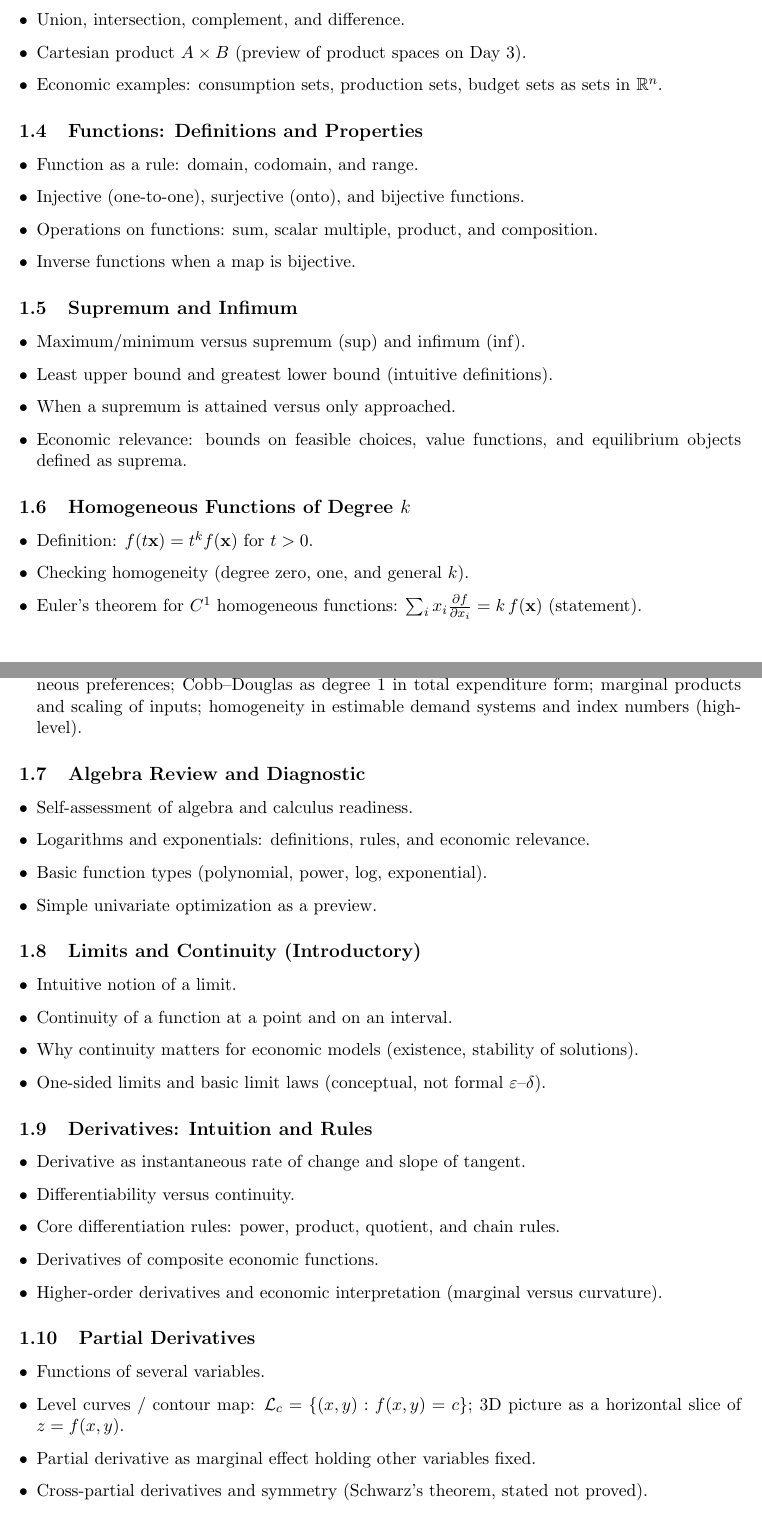
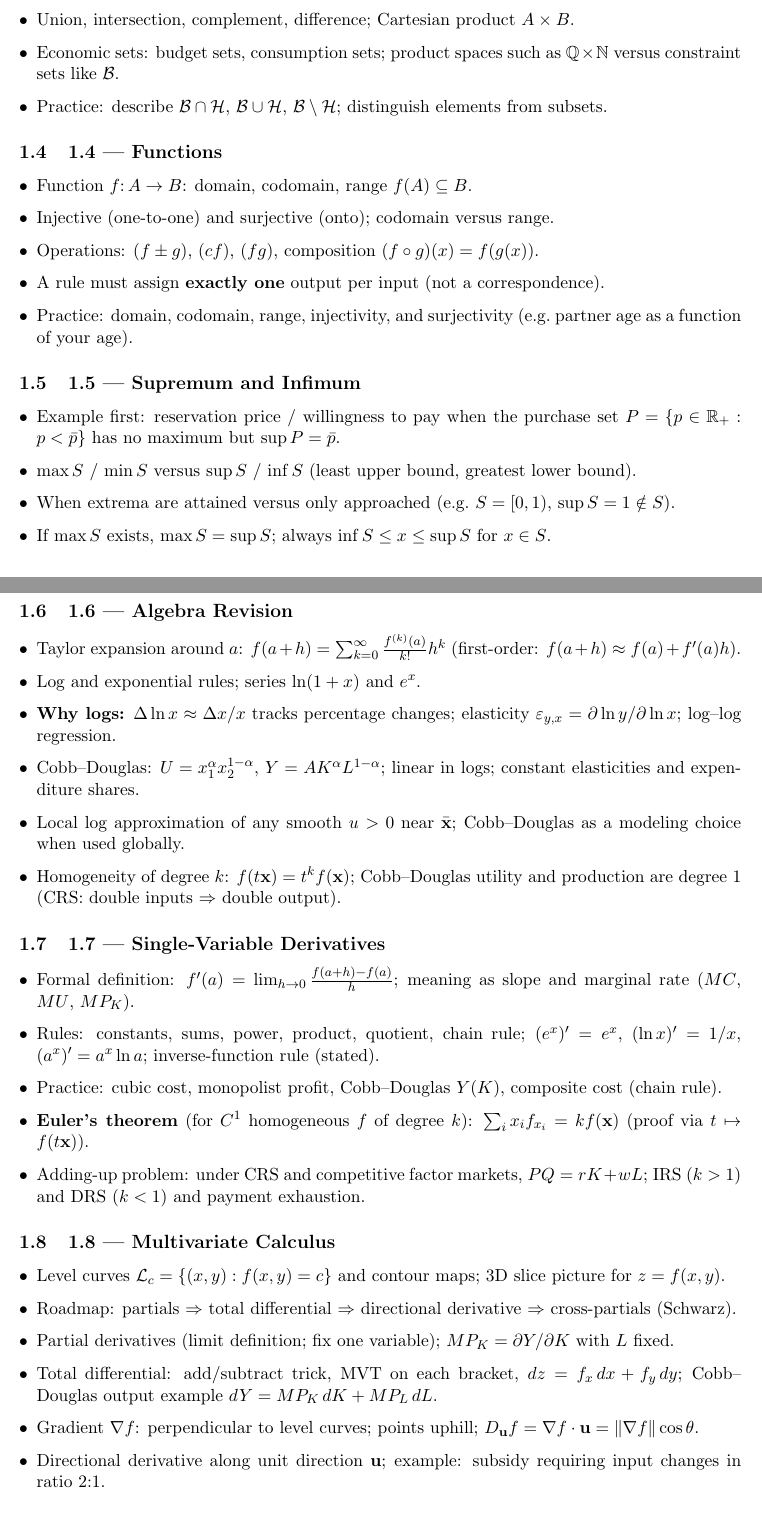
Before and after one commit to cliohsu1997/math_camp_2026, a LaTeX document (content_to_be_covered/content_to_be_covered.tex): two parts of pages 3 and 4 of 11, joined at a grey line, cut so that both start at the same text. Compiled offline with pdfLaTeX.

```diff
--- a/content_to_be_covered/content_to_be_covered.tex
+++ b/content_to_be_covered/content_to_be_covered.tex
@@ -61,52 +67,74 @@
-    \item Union, intersection, complement, and difference.
-    \item Cartesian product $A \times B$ (preview of product spaces on Day~3).
-    \item Economic examples: consumption sets, production sets, budget sets as sets in $\mathbb{R}^n$.
+    \item Notation: $\in$, $\notin$, $\subset$, $=$, $\emptyset$, roster and set-builder forms.
+    \item Union, intersection, complement, difference; Cartesian product $A\times B$.
+    \item Economic sets: budget sets, consumption sets; product spaces such as
+      $\mathbb{Q}\times\mathbb{N}$ versus constraint sets like $\mathcal{B}$.
+    \item Practice: describe $\mathcal{B}\cap\mathcal{H}$, $\mathcal{B}\cup\mathcal{H}$,
+      $\mathcal{B}\setminus\mathcal{H}$; distinguish elements from subsets.
 \end{itemize}
 
-\subsection{Functions: Definitions and Properties}
+\subsection{1.4 --- Functions}
 \begin{itemize}[leftmargin=*]
-    \item Function as a rule: domain, codomain, and range.
-    \item Injective (one-to-one), surjective (onto), and bijective functions.
-    \item Operations on functions: sum, scalar multiple, product, and composition.
-    \item Inverse functions when a map is bijective.
+    \item Function $f\colon A\to B$: domain, codomain, range $f(A)\subseteq B$.
+    \item Injective (one-to-one) and surjective (onto); codomain versus range.
+    \item Operations: $(f\pm g)$, $(cf)$, $(fg)$, composition $(f\circ g)(x)=f(g(x))$.
+    \item A rule must assign \textbf{exactly one} output per input (not a correspondence).
+    \item Practice: domain, codomain, range, injectivity, and surjectivity
+      (e.g.\ partner age as a function of your age).
 \end{itemize}
 
-\subsection{Supremum and Infimum}
+\subsection{1.5 --- Supremum and Infimum}
 \begin{itemize}[leftmargin=*]
-    \item Maximum/minimum versus supremum ($\sup$) and infimum ($\inf$).
-    \item Least upper bound and greatest lower bound (intuitive definitions).
-    \item When a supremum is attained versus only approached.
-    \item Economic relevance: bounds on feasible choices, value functions, and equilibrium objects defined as suprema.
+    \item Example first: reservation price / willingness to pay when the purchase set
+      $P=\{p\in\mathbb{R}_+:p<\bar p\}$ has no maximum but $\sup P=\bar p$.
+    \item $\max S$ / $\min S$ versus $\sup S$ / $\inf S$ (least upper bound, greatest lower bound).
+    \item When extrema are attained versus only approached (e.g.\ $S=[0,1)$, $\sup S=1\notin S$).
+    \item If $\max S$ exists, $\max S=\sup S$; always $\inf S\le x\le\sup S$ for $x\in S$.
 \end{itemize}
 
-\subsection{Homogeneous Functions of Degree $k$}
+\subsection{1.6 --- Algebra Revision}
 \begin{itemize}[leftmargin=*]
-    \item Definition: $f(t\mathbf{x}) = t^k f(\mathbf{x})$ for $t > 0$.
-    \item Checking homogeneity (degree zero, one, and general $k$).
-    \item Euler's theorem for $C^1$ homogeneous functions: $\sum_i x_i \frac{\partial f}{\partial x_i} = k\,f(\mathbf{x})$ (statement).
-    \item \textbf{Economic links:} constant returns to scale (production homogeneous of degree~1); homogeneous preferences; Cobb--Douglas as degree~1 in total expenditure form; marginal products and scaling of inputs; homogeneity in estimable demand systems and index numbers (high-level).
+    \item Taylor expansion around $a$:
+      $f(a+h)=\sum_{k=0}^{\infty}\frac{f^{(k)}(a)}{k!}h^k$ (first-order: $f(a+h)\approx f(a)+f'(a)h$).
+    \item Log and exponential rules; series $\ln(1+x)$ and $e^x$.
+    \item \textbf{Why logs:} $\Delta\ln x\approx \Delta x/x$ tracks percentage changes;
+      elasticity $\varepsilon_{y,x}=\partial\ln y/\partial\ln x$; log--log regression.
+    \item Cobb--Douglas: $U=x_1^{\alpha}x_2^{1-\alpha}$, $Y=AK^{\alpha}L^{1-\alpha}$;
+      linear in logs; constant elasticities and expenditure shares.
+    \item Local log approximation of any smooth $u>0$ near $\bar{\mathbf{x}}$;
+      Cobb--Douglas as a modeling choice when used globally.
+    \item Homogeneity of degree~$k$: $f(t\mathbf{x})=t^k f(\mathbf{x})$;
+      Cobb--Douglas utility and production are degree~$1$ (CRS: double inputs $\Rightarrow$ double output).
 \end{itemize}
 
-\subsection{Algebra Review and Diagnostic}
+\subsection{1.7 --- Single-Variable Derivatives}
 \begin{itemize}[leftmargin=*]
-    \item Self-assessment of algebra and calculus readiness.
-    \item Logarithms and exponentials: definitions, rules, and economic relevance.
-    \item Basic function types (polynomial, power, log, exponential).
-    \item Simple univariate optimization as a preview.
+    \item Formal definition: $f'(a)=\lim_{h\to 0}\frac{f(a+h)-f(a)}{h}$;
+      meaning as slope and marginal rate ($MC$, $MU$, $MP_K$).
+    \item Rules: constants, sums, power, product, quotient, chain rule;
+      $(e^x)'=e^x$, $(\ln x)'=1/x$, $(a^x)'=a^x\ln a$; inverse-function rule (stated).
+    \item Practice: cubic cost, monopolist profit, Cobb--Douglas $Y(K)$, composite cost (chain rule).
+    \item \textbf{Euler's theorem} (for $C^1$ homogeneous $f$ of degree~$k$):
+      $\sum_i x_i f_{x_i}=k f(\mathbf{x})$ (proof via $t\mapsto f(t\mathbf{x})$).
+    \item Adding-up problem: under CRS and competitive factor markets,
+      $PQ=rK+wL$; IRS ($k>1$) and DRS ($k<1$) and payment exhaustion.
 \end{itemize}
 
-\subsection{Limits and Continuity (Introductory)}
+\subsection{1.8 --- Multivariate Calculus}
 \begin{itemize}[leftmargin=*]
-    \item Intuitive notion of a limit.
-    \item Continuity of a function at a point and on an interval.
-    \item Why continuity matters for economic models (existence, stability of solutions).
-    \item One-sided limits and basic limit laws (conceptual, not formal $\varepsilon$--$\delta$).
+    \item Level curves $\mathcal{L}_c=\{(x,y):f(x,y)=c\}$ and contour maps;
+      3D slice picture for $z=f(x,y)$.
+    \item Roadmap: partials $\Rightarrow$ total differential $\Rightarrow$ directional derivative
+      $\Rightarrow$ cross-partials (Schwarz).
+    \item Partial derivatives (limit definition; fix one variable);
+      $MP_K=\partial Y/\partial K$ with $L$ fixed.
+    \item Total differential: add/subtract trick, MVT on each bracket,
+      $dz=f_x\,dx+f_y\,dy$; Cobb--Douglas output example $dY=MP_K\,dK+MP_L\,dL$.
+    \item Gradient $\nabla f$: perpendicular to level curves; points uphill;
+      $D_{\mathbf{u}}f=\nabla f\cdot\mathbf{u}=\|\nabla f\|\cos\theta$.
+    \item Directional derivative along unit direction $\mathbf{u}$;
+      example: subsidy requiring input changes in ratio $2{:}1$.
+    \item Cross-partials and Schwarz's theorem (stated); $Y_{KL}$ and complements versus substitutes.
 \end{itemize}
 
-\subsection{Derivatives: Intuition and Rules}
+\subsection{1.9 --- Limits}
 \begin{itemize}[leftmargin=*]
-    \item Derivative as instantaneous rate of change and slope of tangent.
-    \item Differentiability versus continuity.
-    \item Core differentiation rules: power, product, quotient, and chain rules.
-    \item Derivatives of composite economic functions.
-    \item Higher-order derivatives and economic interpretation (marginal versus curvature).
@@ -113,10 +148,6 @@
+    \item Practice: $\varepsilon$--$\delta$ proofs for $f'(a)=2a$ when $f(x)=x^2$ and for
+      $\lim_{x\to 1}f(x)=2$.
 \end{itemize}
 
-\subsection{Partial Derivatives}
+\subsection{Appendix (Slides)}
 \begin{itemize}[leftmargin=*]
-    \item Functions of several variables.
-    \item Level curves / contour map: $\mathcal{L}_c=\{(x,y):f(x,y)=c\}$;
-      3D picture as a horizontal slice of $z=f(x,y)$.
-    \item Partial derivative as marginal effect holding other variables fixed.
-    \item Cross-partial derivatives and symmetry (Schwarz's theorem, stated not proved).
-    \item Economic interpretation: marginal products, marginal utilities, marginal rates.
```
Also changed, not shown: slides/day 2/day02_implicit_function_theorem.tex (+7 -7 lines), content_to_be_covered/content_to_be_covered.pdf, slides/day 2/day02_implicit_function_theorem.pdf, content_to_be_covered/content_to_be_covered.tex (81 more changed lines).
